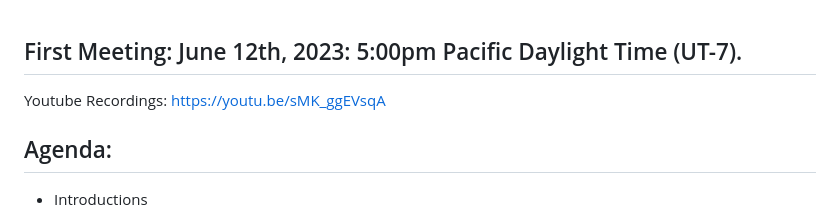
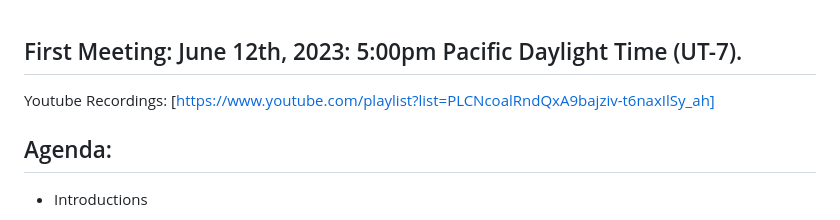
Before and after one commit to howardisaacson/Intro-to-Astro2023, a Markdown page: Week1_Unix_Python_Papers/README.md, the part around the change. Rendered like a GitHub page.

```diff
--- a/Week1_Unix_Python_Papers/README.md
+++ b/Week1_Unix_Python_Papers/README.md
@@ -1,6 +1,6 @@
 ## First Meeting: June 12th, 2023: 5:00pm Pacific Daylight Time (UT-7).
 
-Youtube Recordings: https://youtu.be/sMK_ggEVsqA
+Youtube Recordings: [https://www.youtube.com/playlist?list=PLCNcoalRndQxA9bajziv-t6naxIlSy_ah]
 
 ## Agenda:
 * Introductions
```
